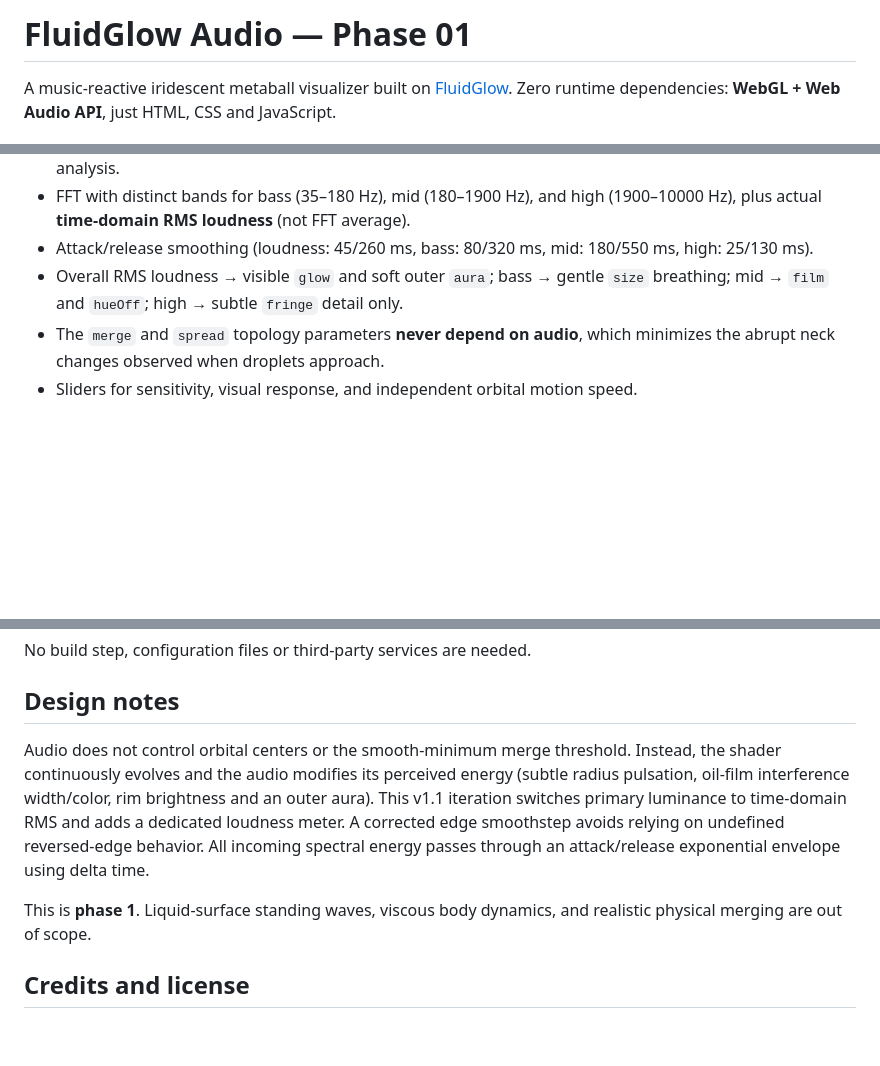
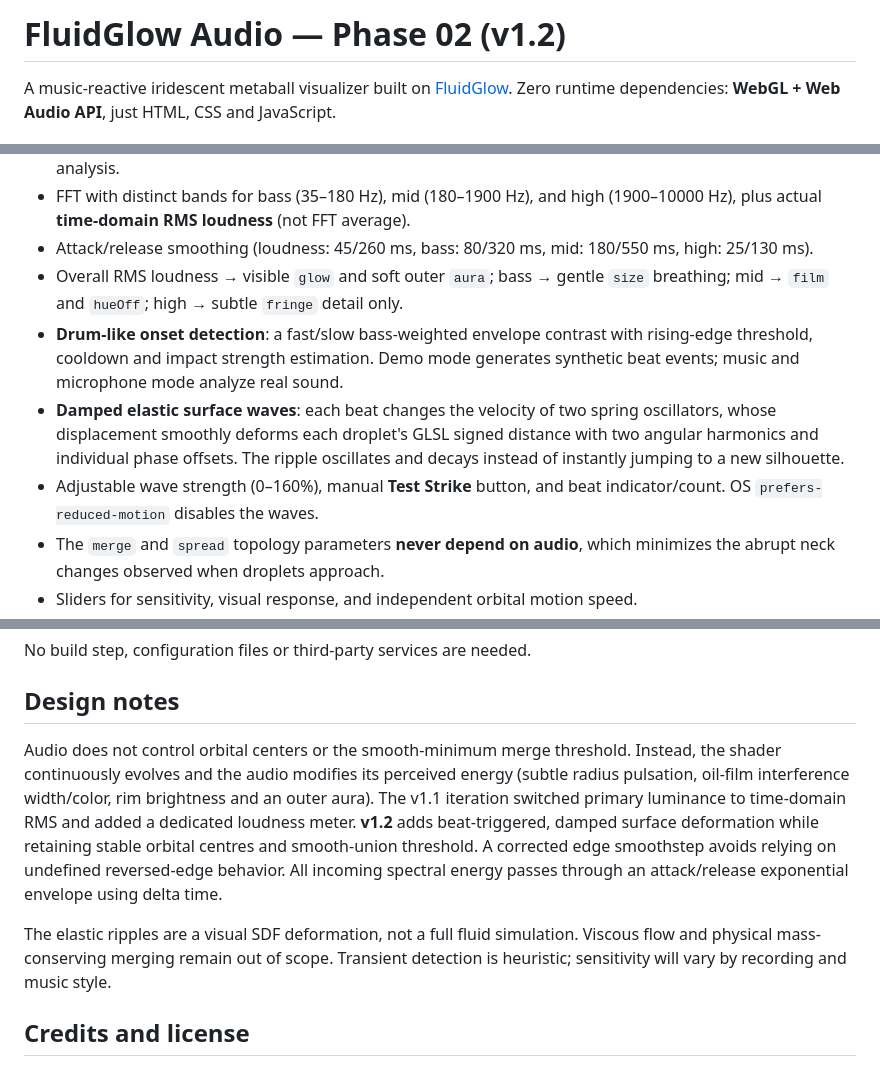
Before and after one commit to Leemitz/fluidglow-audio, a Markdown page: README.md, 3 parts joined by grey strips. Rendered like a GitHub page; blank space fills up the shorter version.

Commit message:
docs: document phase 02 audio onset detection and elastic surface waves

```diff
--- a/README.md
+++ b/README.md
@@ -1,4 +1,4 @@
-# FluidGlow Audio — Phase 01
+# FluidGlow Audio — Phase 02 (v1.2)
 
 A music-reactive iridescent metaball visualizer built on [FluidGlow](https://github.com/stephanezdz/fluidglow). Zero runtime dependencies: **WebGL + Web Audio API**, just HTML, CSS and JavaScript.
 
@@ -10,6 +10,9 @@ A music-reactive iridescent metaball visualizer built on [FluidGlow](https://git
 - FFT with distinct bands for bass (35–180 Hz), mid (180–1900 Hz), and high (1900–10000 Hz), plus actual **time-domain RMS loudness** (not FFT average).
 - Attack/release smoothing (loudness: 45/260 ms, bass: 80/320 ms, mid: 180/550 ms, high: 25/130 ms).
 - Overall RMS loudness → visible `glow` and soft outer `aura`; bass → gentle `size` breathing; mid → `film` and `hueOff`; high → subtle `fringe` detail only.
+- **Drum-like onset detection**: a fast/slow bass-weighted envelope contrast with rising-edge threshold, cooldown and impact strength estimation. Demo mode generates synthetic beat events; music and microphone mode analyze real sound.
+- **Damped elastic surface waves**: each beat changes the velocity of two spring oscillators, whose displacement smoothly deforms each droplet's GLSL signed distance with two angular harmonics and individual phase offsets. The ripple oscillates and decays instead of instantly jumping to a new silhouette.
+- Adjustable wave strength (0–160%), manual **Test Strike** button, and beat indicator/count. OS `prefers-reduced-motion` disables the waves.
 - The `merge` and `spread` topology parameters **never depend on audio**, which minimizes the abrupt neck changes observed when droplets approach.
 - Sliders for sensitivity, visual response, and independent orbital motion speed.
 - Audio stays entirely on the user's machine. No uploads, analytics, cookies, or third-party scripts.
@@ -34,9 +37,9 @@ No build step, configuration files or third-party services are needed.
 
 ## Design notes
 
-Audio does not control orbital centers or the smooth-minimum merge threshold. Instead, the shader continuously evolves and the audio modifies its perceived energy (subtle radius pulsation, oil-film interference width/color, rim brightness and an outer aura). This v1.1 iteration switches primary luminance to time-domain RMS and adds a dedicated loudness meter. A corrected edge smoothstep avoids relying on undefined reversed-edge behavior. All incoming spectral energy passes through an attack/release exponential envelope using delta time.
+Audio does not control orbital centers or the smooth-minimum merge threshold. Instead, the shader continuously evolves and the audio modifies its perceived energy (subtle radius pulsation, oil-film interference width/color, rim brightness and an outer aura). The v1.1 iteration switched primary luminance to time-domain RMS and added a dedicated loudness meter. **v1.2** adds beat-triggered, damped surface deformation while retaining stable orbital centres and smooth-union threshold. A corrected edge smoothstep avoids relying on undefined reversed-edge behavior. All incoming spectral energy passes through an attack/release exponential envelope using delta time.
 
-This is **phase 1**. Liquid-surface standing waves, viscous body dynamics, and realistic physical merging are out of scope.
+The elastic ripples are a visual SDF deformation, not a full fluid simulation. Viscous flow and physical mass-conserving merging remain out of scope. Transient detection is heuristic; sensitivity will vary by recording and music style.
 
 ## Credits and license
 
```
